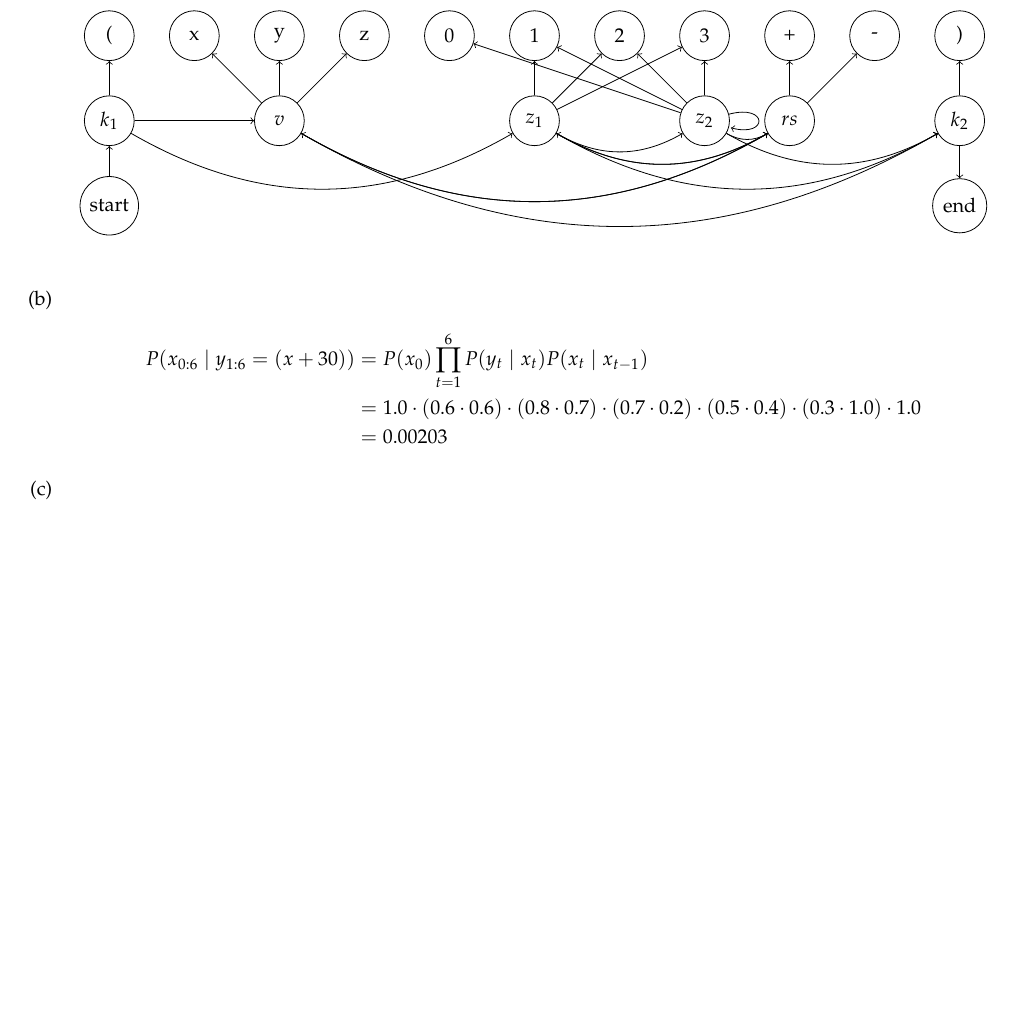
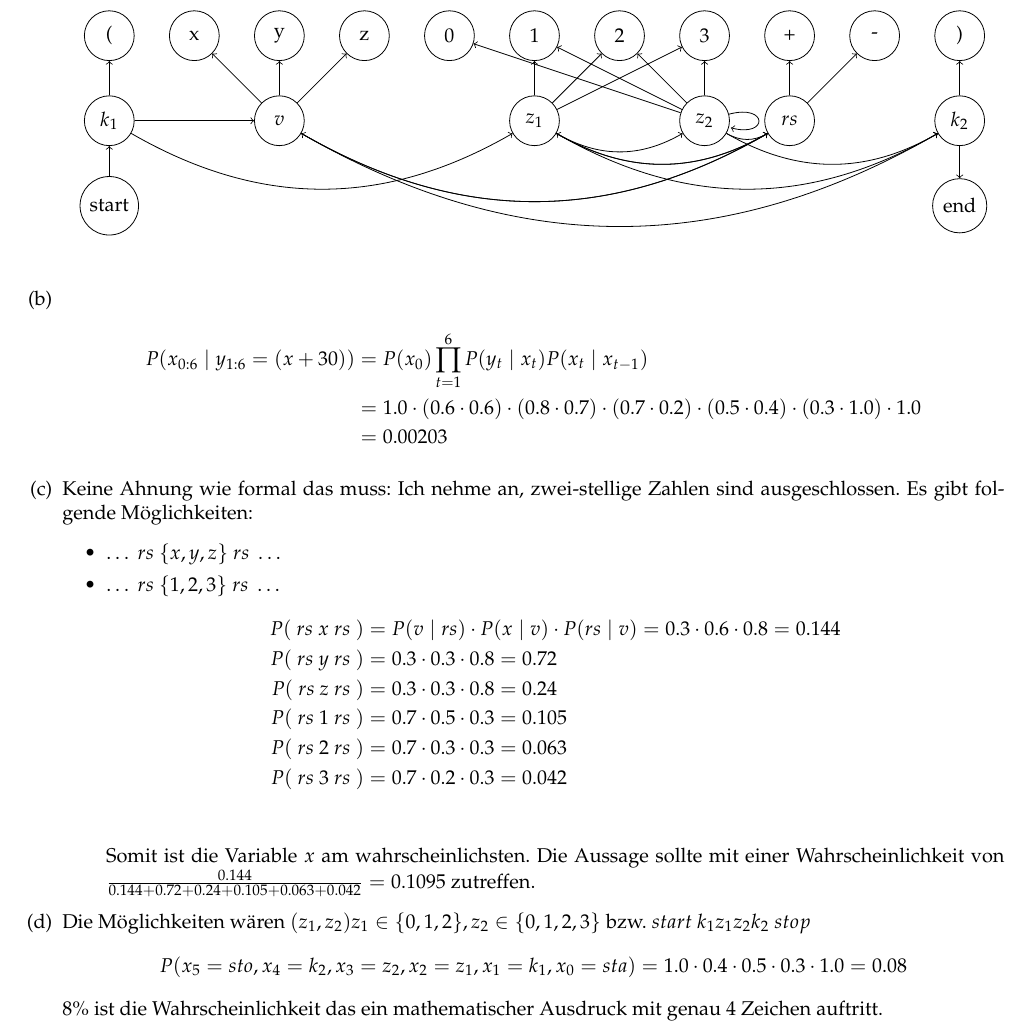
Before and after one commit to TN1ck/GKI, a LaTeX document (ha6/ha6.tex): part of page 2 of 2, cut so that both start at the same text, the shorter picture padded with empty space. Compiled offline with pdfLaTeX.

Commit message:
added 2d, no idea if the stuff i did is correct

```diff
--- a/ha6/ha6.tex
+++ b/ha6/ha6.tex
@@ -143,8 +143,26 @@ Die Anfangsbedingung wird mit $P(X_0 = w) = 0.5$ angenommen.
         &= 1.0  \cdot (0.6 \cdot 0.6) \cdot (0.8 \cdot 0.7) \cdot (0.7 \cdot 0.2) \cdot (0.5 \cdot 0.4) \cdot (0.3 \cdot 1.0) \cdot 1.0 \\
         &= 0.00203
     \end{align*}
-    \item
-    \item
+
+    \item Keine Ahnung wie formal das muss: Ich nehme an, zwei-stellige Zahlen sind ausgeschlossen. Es gibt folgende Möglichkeiten:
+    \begin{itemize}
+        \item $\dots ~rs~ \{x, y, z\} ~rs~ \dots$
+        \item $\dots ~rs~ \{1, 2 ,3\} ~rs~ \dots$
+        \begin{align*}
+            P(~rs~ x ~rs~) &= P(v \mid rs) \cdot P(x \mid v) \cdot P(rs \mid v) = 0.3 \cdot 0.6 \cdot 0.8 = 0.144 \\
+            P(~rs~ y ~rs~) &= 0.3 \cdot 0.3 \cdot 0.8 = 0.72 \\
+            P(~rs~ z ~rs~) &= 0.3 \cdot 0.3 \cdot 0.8 = 0.24 \\
+            P(~rs~ 1 ~rs~) &= 0.7 \cdot 0.5 \cdot 0.3 = 0.105 \\
+            P(~rs~ 2 ~rs~) &= 0.7 \cdot 0.3 \cdot 0.3 = 0.063 \\
+            P(~rs~ 3 ~rs~) &= 0.7 \cdot 0.2 \cdot 0.3 = 0.042 \\
+        \end{align*}
+
+        Somit ist die Variable $x$ am wahrscheinlichsten. Die Aussage sollte mit einer Wahrscheinlichkeit von $\frac{0.144}{0.144 + 0.72 + 0.24 + 0.105 + 0.063 + 0.042} = 0.1095$ zutreffen.
+
+    \end{itemize}
+    \item Die Möglichkeiten wären $(z_1, z_2) z_1 \in \{0,1,2\}, z_2 \in \{0,1,2,3\}$ bzw. $start~k_1 z_1 z_2 k_2~stop$
+    $$P(x_5 = sto,x_4 = k_2, x_3 = z_2, x_2 = z_1, x_1 = k_1, x_0 = sta) = 1.0 \cdot 0.4 \cdot 0.5 \cdot 0.3 \cdot 1.0 = 0.08$$
+    8\% ist die Wahrscheinlichkeit das ein mathematischer Ausdruck mit genau 4 Zeichen auftritt.
 \end{enumerate}
 
 
```
Also changed, not shown: ha6/ha6.pdf.
